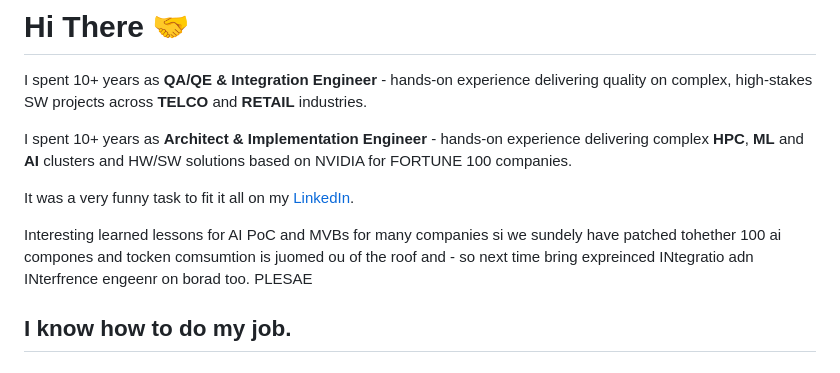
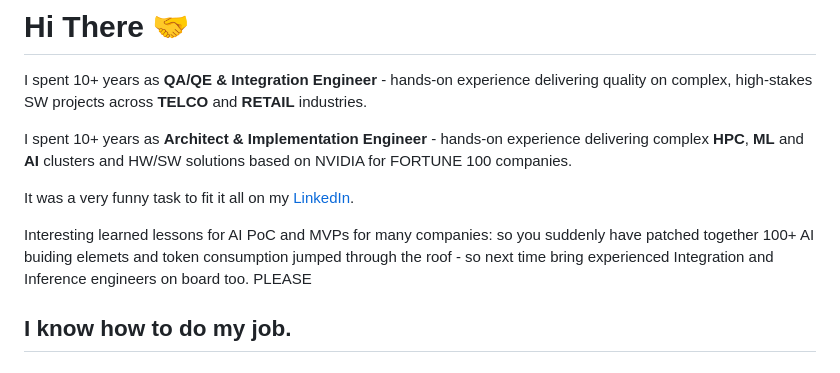
Before and after one commit to AISidesKicks/AISidesKicks, a Markdown page: README.md, the part around the change. GitHub-like rendering.

Commit message:
docs(readme): clean up learned lessons line

```diff
--- a/README.md
+++ b/README.md
@@ -6,7 +6,7 @@ I spent 10+ years as **Architect & Implementation Engineer** - hands-on experien
 
 It was a very funny task to fit it all on my [LinkedIn](https://www.linkedin.com/in/rudolfkutina/).
 
-Interesting learned lessons for AI PoC and MVBs for many companies si we sundely have patched tohether 100 ai compones and tocken comsumtion is juomed ou of the roof  and   - so next time bring expreinced INtegratio adn INterfrence engeenr on borad too. PLESAE
+Interesting learned lessons for AI PoC and MVPs for many companies: so you suddenly have patched together 100+ AI buiding elemets and token consumption jumped through the roof - so next time bring experienced Integration and Inference engineers on board too. PLEASE
 
 ## I know how to do my job.
 
```
